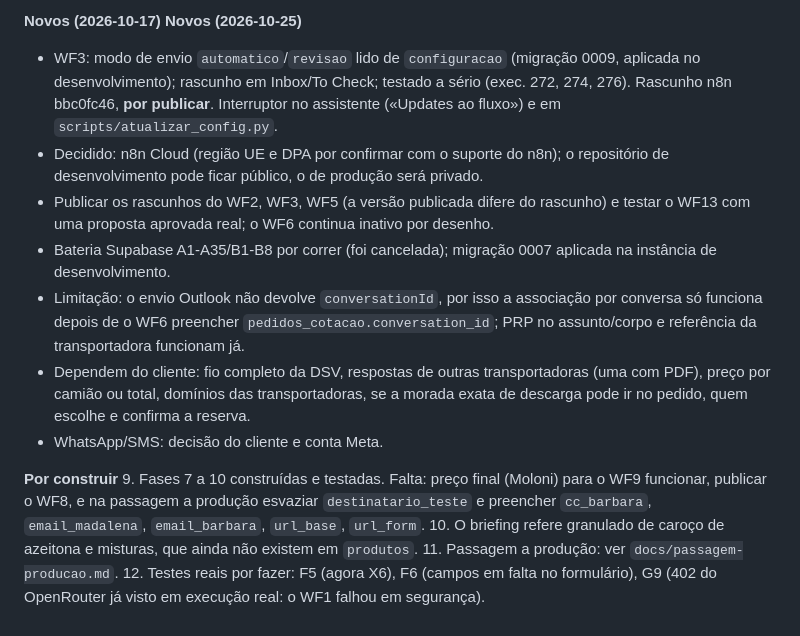
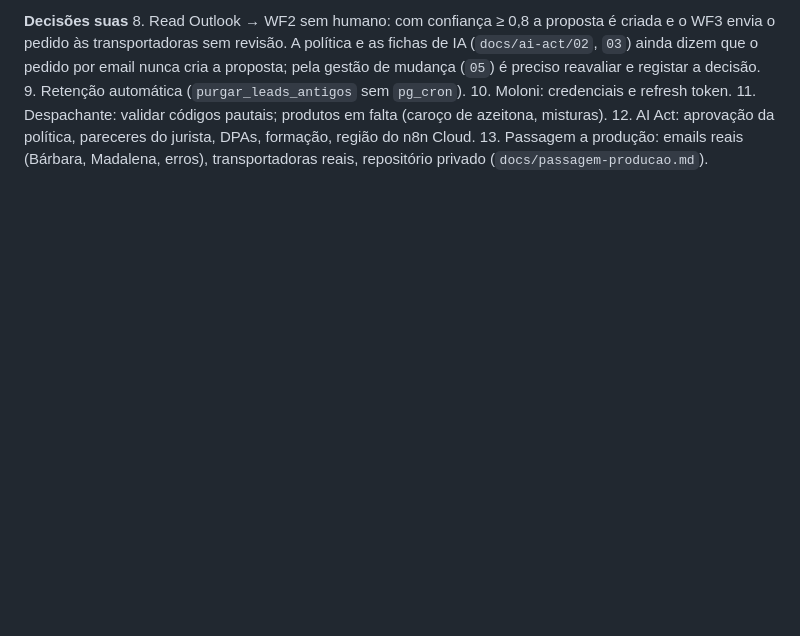
Before and after one commit to mmacedo87/n8n_playground, a Markdown page: docs/estado-e-tarefas.md, the part around one of its changes. GitHub-like rendering; blank space fills up the shorter version.

```diff
--- a/docs/estado-e-tarefas.md
+++ b/docs/estado-e-tarefas.md
@@ -30,16 +37,8 @@ Supabase com RLS (11 tabelas), Mail Error Flow e WF2 Error Flow, modo de teste (
 
-**Novos (2026-10-17)**
-**Novos (2026-10-25)**
-- WF3: modo de envio `automatico`/`revisao` lido de `configuracao` (migração 0009, aplicada no desenvolvimento); rascunho em Inbox/To Check; testado a sério (exec. 272, 274, 276). Rascunho n8n bbc0fc46, **por publicar**. Interruptor no assistente («Updates ao fluxo») e em `scripts/atualizar_config.py`.
-- Decidido: n8n Cloud (região UE e DPA por confirmar com o suporte do n8n); o repositório de desenvolvimento pode ficar público, o de produção será privado.
-- Publicar os rascunhos do WF2, WF3, WF5 (a versão publicada difere do rascunho) e testar o WF13 com uma proposta aprovada real; o WF6 continua inativo por desenho.
-- Bateria Supabase A1-A35/B1-B8 por correr (foi cancelada); migração 0007 aplicada na instância de desenvolvimento.
-- Limitação: o envio Outlook não devolve `conversationId`, por isso a associação por conversa só funciona depois de o WF6 preencher `pedidos_cotacao.conversation_id`; PRP no assunto/corpo e referência da transportadora funcionam já.
-- Dependem do cliente: fio completo da DSV, respostas de outras transportadoras (uma com PDF), preço por camião ou total, domínios das transportadoras, se a morada exata de descarga pode ir no pedido, quem escolhe e confirma a reserva.
-- WhatsApp/SMS: decisão do cliente e conta Meta.
-
-**Por construir**
-9. Fases 7 a 10 construídas e testadas. Falta: preço final (Moloni) para o WF9 funcionar, publicar o WF8, e na passagem a produção esvaziar `destinatario_teste` e preencher `cc_barbara`, `email_madalena`, `email_barbara`, `url_base`, `url_form`.
-10. O briefing refere granulado de caroço de azeitona e misturas, que ainda não existem em `produtos`.
-11. Passagem a produção: ver `docs/passagem-producao.md`.
-12. Testes reais por fazer: F5 (agora X6), F6 (campos em falta no formulário), G9 (402 do OpenRouter já visto em execução real: o WF1 falhou em segurança).
+**Decisões suas**
+8. Read Outlook → WF2 sem humano: com confiança ≥ 0,8 a proposta é criada e o WF3 envia o pedido às transportadoras sem revisão. A política e as fichas de IA (`docs/ai-act/02`, `03`) ainda dizem que o pedido por email nunca cria a proposta; pela gestão de mudança (`05`) é preciso reavaliar e registar a decisão.
+9. Retenção automática (`purgar_leads_antigos` sem `pg_cron`).
+10. Moloni: credenciais e refresh token.
+11. Despachante: validar códigos pautais; produtos em falta (caroço de azeitona, misturas).
+12. AI Act: aprovação da política, pareceres do jurista, DPAs, formação, região do n8n Cloud.
+13. Passagem a produção: emails reais (Bárbara, Madalena, erros), transportadoras reais, repositório privado (`docs/passagem-producao.md`).
```
Also changed, not shown: other parts of docs/estado-e-tarefas.md (+29 -22 lines).
